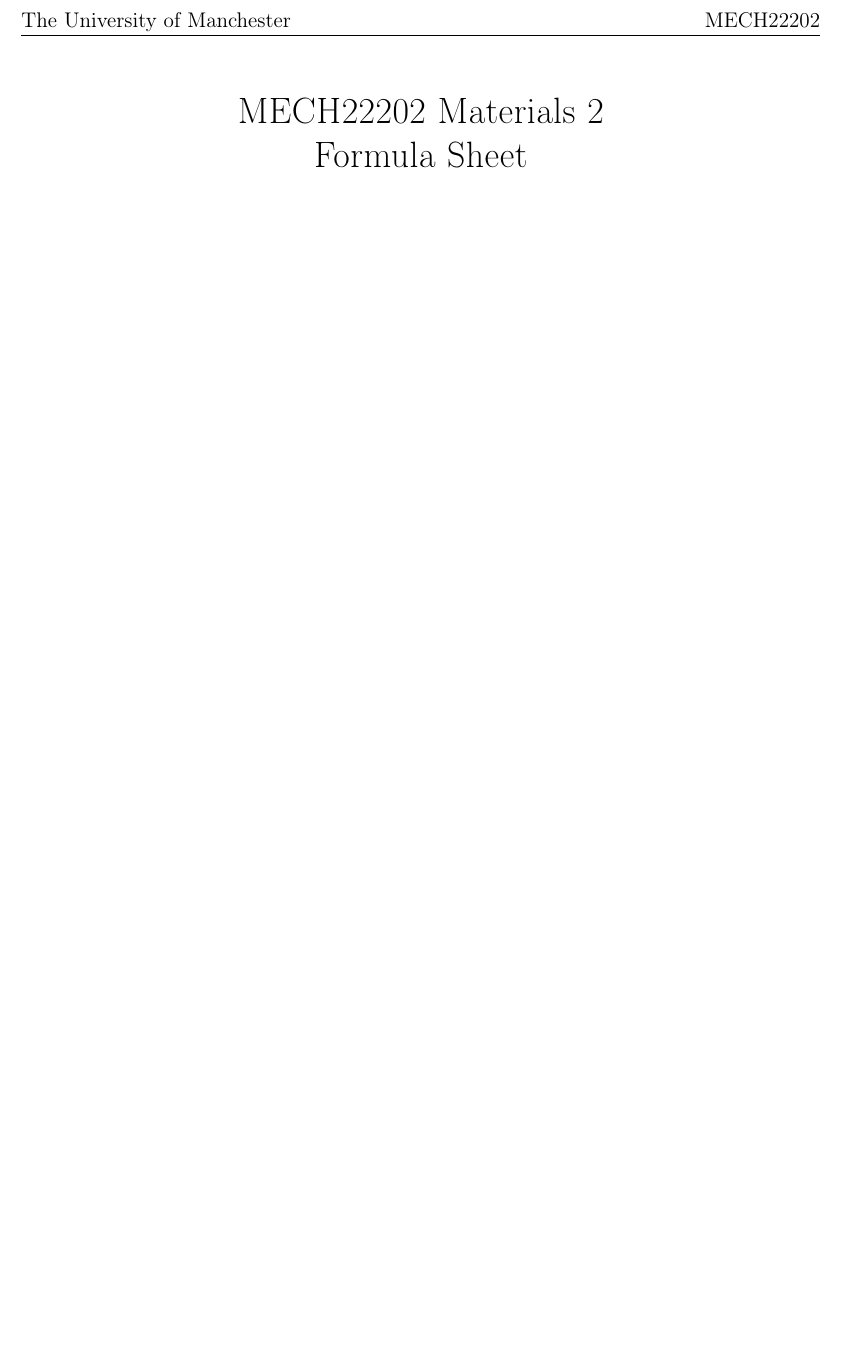
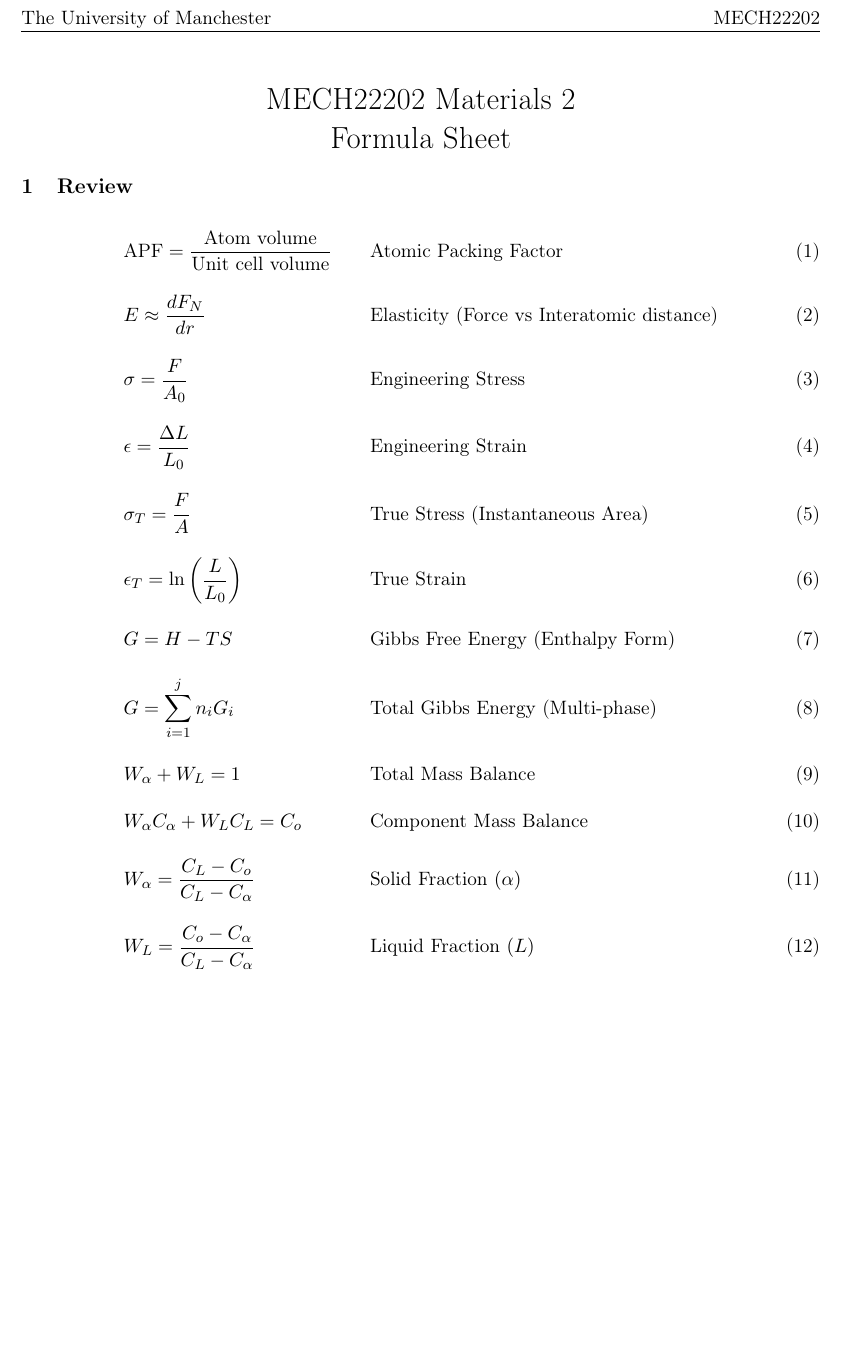
Before and after one commit to edwardmudge/UoM-MechEng-Formulas, a LaTeX document (MECH22202/MECH22202-Formula-Sheet.tex): part of the page, cut so that both start at the same text, the shorter picture padded with empty space. Compiled offline with pdfLaTeX.

Commit message:
Updated with Week 1 Content

```diff
--- a/MECH22202/MECH22202-Formula-Sheet.tex
+++ b/MECH22202/MECH22202-Formula-Sheet.tex
@@ -1,4 +1,4 @@
-\documentclass[12pt]{article}
+\documentclass[11pt]{article}
 \usepackage[a4paper, margin=1in, headheight=15pt]{geometry}
 \usepackage{amsmath}
 \usepackage{graphicx}
@@ -6,6 +6,7 @@
 \usepackage[utf8]{inputenc}
 \usepackage[T1]{fontenc}
 \usepackage{fancyhdr}
+\usepackage{titlesec}
 
 \pagestyle{fancy}
 \fancyhf{}
@@ -13,6 +14,13 @@
 \rhead{MECH22202}
 \renewcommand{\headrulewidth}{0.4pt}
 \cfoot{\thepage}
+
+% Updating subsection style
+\titleformat{\section}{\large\bfseries}{\thesection}{1em}{}
+\titlespacing*{\section}{0pt}{10pt}{5pt}
+
+\titleformat{\subsection}{\normalsize\bfseries}{\thesubsection}{1em}{}
+\titlespacing*{\subsection}{0pt}{5pt}{3pt}
 
 \title{\vspace{-1.25cm}MECH22202 Materials 2 \\ Formula Sheet}
 \date{}
@@ -23,6 +31,34 @@
 \maketitle
 \thispagestyle{fancy}
 
-% Add content here
+\vspace{-2cm}
+\section{Review}
+\begin{alignat}{2}
+    & \text{APF} = \frac{\text{Atom volume}}{\text{Unit cell volume}}
+        && \qquad \text{Atomic Packing Factor} \\[10pt]
+    & E \approx \frac{dF_N}{dr}
+        && \qquad \text{Elasticity (Force vs Interatomic distance)} \\[10pt]
+    & \sigma = \frac{F}{A_0}
+        && \qquad \text{Engineering Stress} \\[10pt]
+    & \epsilon = \frac{\Delta L}{L_0}
+        && \qquad \text{Engineering Strain} \\[10pt]
+    & \sigma_T = \frac{F}{A}
+        && \qquad \text{True Stress (Instantaneous Area)} \\[10pt]
+    & \epsilon_T = \ln\left(\frac{L}{L_0}\right)
+        && \qquad \text{True Strain} \\[10pt]
+    & G = H - TS
+        && \qquad \text{Gibbs Free Energy (Enthalpy Form)} \\[10pt]
+    & G = \sum_{i=1}^{j} n_i G_i
+        && \qquad \text{Total Gibbs Energy (Multi-phase)} \\[10pt]
+    & W_\alpha + W_L = 1
+        && \qquad \text{Total Mass Balance} \\[10pt]
+    & W_\alpha C_\alpha + W_L C_L = C_o
+        && \qquad \text{Component Mass Balance} \\[10pt]
+    & W_\alpha = \frac{C_L - C_o}{C_L - C_\alpha}
+        && \qquad \text{Solid Fraction } (\alpha) \\[10pt]
+    & W_L = \frac{C_o - C_\alpha}{C_L - C_\alpha}
+        && \qquad \text{Liquid Fraction } (L)
+\end{alignat}
+
 
 \end{document}
```
Also changed, not shown: MECH22202/MECH22202-Formula-Sheet.pdf.
